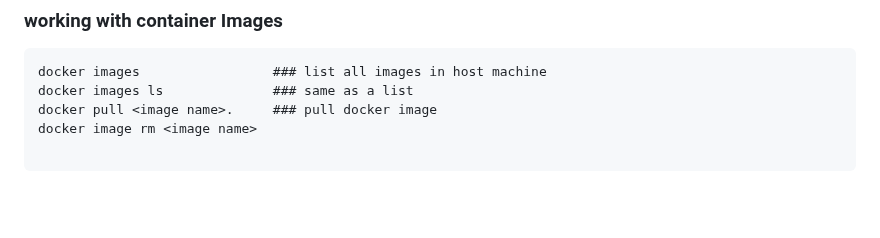
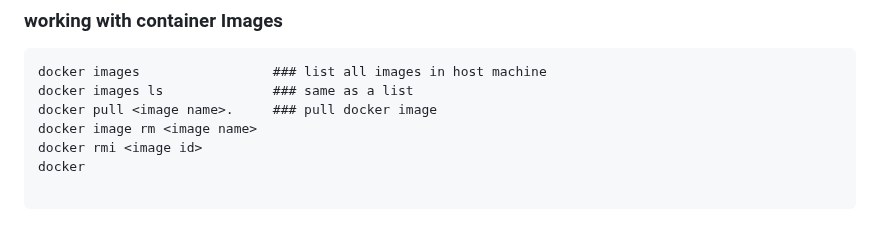
Before and after one commit to rajatpzade/CDEC-b26-b27-b28-b32, a Markdown page: README.md, the part around the change. Rendered like a GitHub page; blank space fills up the shorter version.

Commit message:
--- Auto Git Commit By Rajatz ---

```diff
--- a/README.md
+++ b/README.md
@@ -160,3 +160,5 @@ docker images                 ### list all images in host machine
 docker images ls              ### same as a list
 docker pull <image name>.     ### pull docker image
 docker image rm <image name>
+docker rmi <image id>
+docker
```
